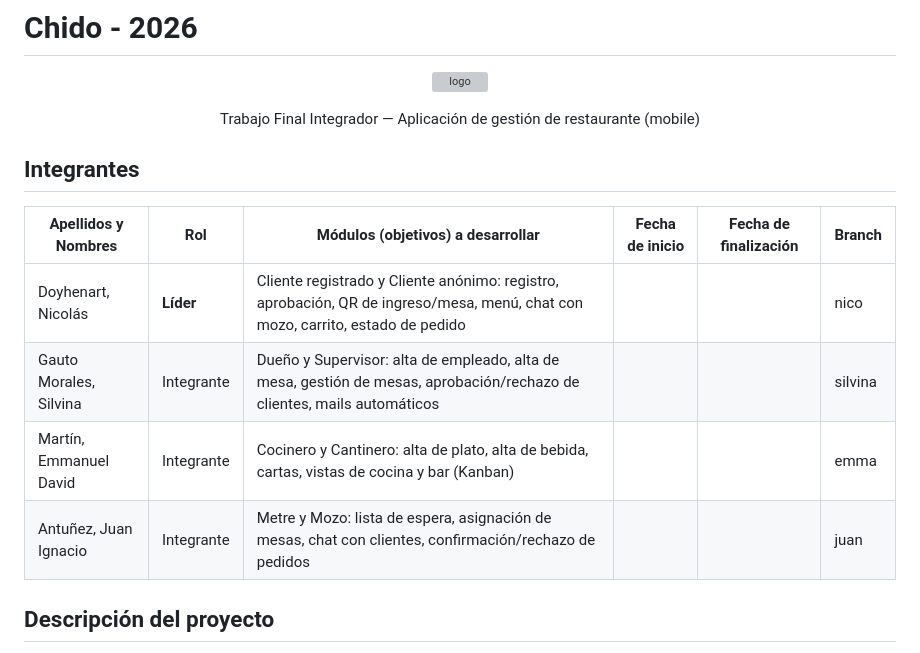
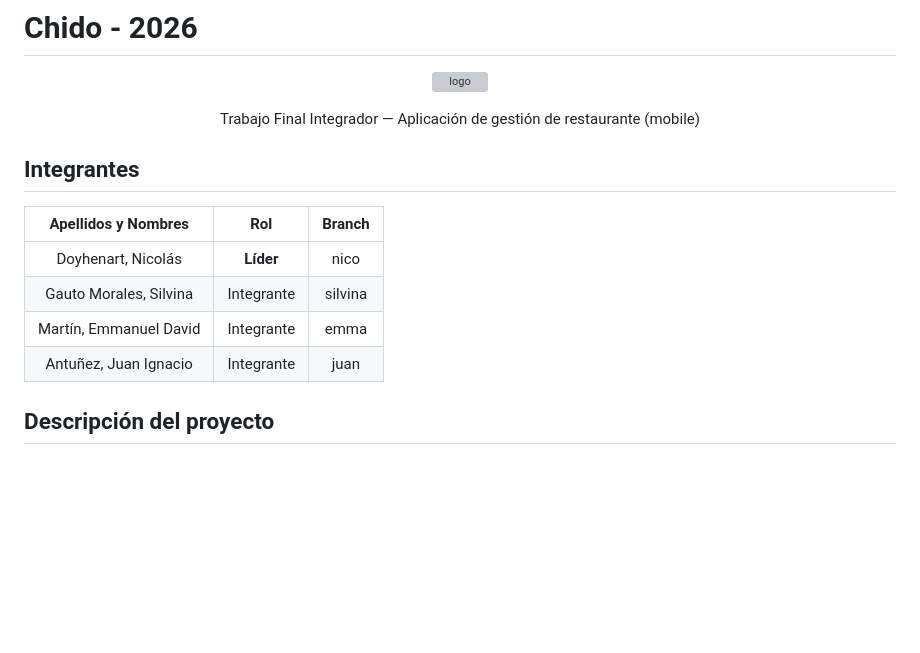
Before and after one commit to nmdoyhenart/Chido-2026, a Markdown page: README.md, the part around one of its changes. Rendered like a GitHub page; blank space fills up the shorter version; grey boxes are pictures that could not be loaded.

```diff
--- a/README.md
+++ b/README.md
@@ -5,17 +5,16 @@
 </p>
 
 <p align="center">
-Trabajo Final Integrador — Aplicación de gestión de restaurante (mobile)
+  Trabajo Final Integrador — Aplicación de gestión de restaurante (mobile)
 </p>
 
 ## Integrantes
-
-| Apellidos y Nombres | Rol | Módulos (objetivos) a desarrollar | Fecha de inicio | Fecha de finalización | Branch |
-|---|---|---|---|---|---|
-| Doyhenart, Nicolás | **Líder** | Cliente registrado y Cliente anónimo: registro, aprobación, QR de ingreso/mesa, menú, chat con mozo, carrito, estado de pedido | | |nico |
-| Gauto Morales, Silvina | Integrante | Dueño y Supervisor: alta de empleado, alta de mesa, gestión de mesas, aprobación/rechazo de clientes, mails automáticos | | |silvina |
-| Martín, Emmanuel David | Integrante | Cocinero y Cantinero: alta de plato, alta de bebida, cartas, vistas de cocina y bar (Kanban) | | |emma |
-| Antuñez, Juan Ignacio | Integrante | Metre y Mozo: lista de espera, asignación de mesas, chat con clientes, confirmación/rechazo de pedidos | | |juan |
+| Apellidos y Nombres | Rol | Branch |
+| :---: | :---: | :---: |
+| Doyhenart, Nicolás | **Líder** | nico |
+| Gauto Morales, Silvina | Integrante | silvina |
+| Martín, Emmanuel David | Integrante | emma |
+| Antuñez, Juan Ignacio | Integrante | juan |
 
 ## Descripción del proyecto
 
```
Also changed, not shown: other parts of README.md (+29 -44 lines).
